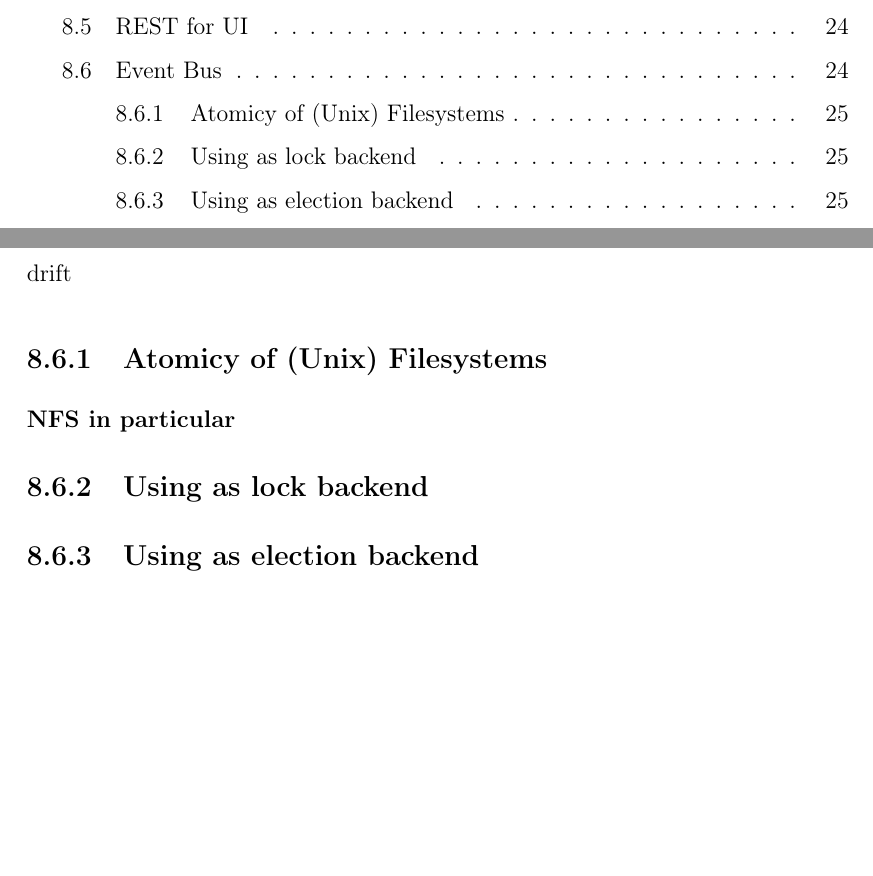
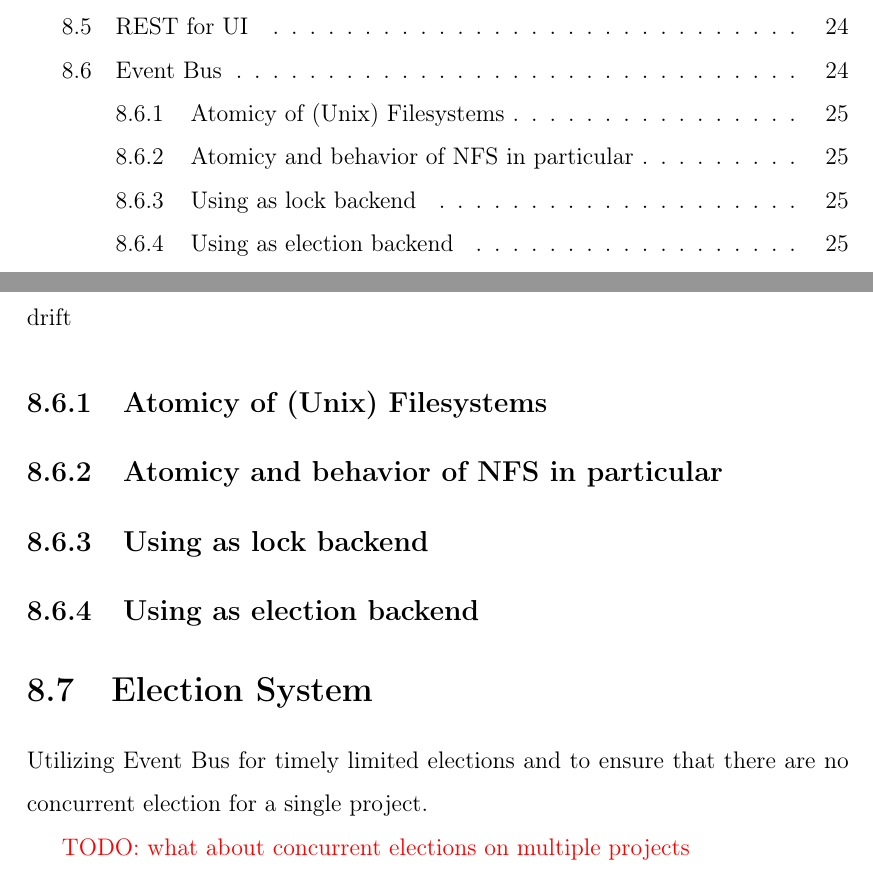
Before and after one commit to kellerkindt/master-thesis, a LaTeX thesis (main.tex, which reads chapters/architecture.tex): two parts of pages 5 and 31 of 35, joined at a grey line, cut so that both start at the same text, the shorter picture padded with empty space. Compiled offline with pdfLaTeX.

Commit message:
More drafts

```diff
--- a/chapters/architecture.tex
+++ b/chapters/architecture.tex
@@ -40,8 +40,16 @@ unspoken requirement: all nodes share the same clock - or one with very little d
 
 \subsection{Atomicy of (Unix) Filesystems}
 
-\subsubsection{NFS in particular}
+\subsection{Atomicy and behavior of NFS in particular}
 
 \subsection{Using as lock backend}
 
 \subsection{Using as election backend}
+
+
+
+\section{Election System}
+
+Utilizing Event Bus for timely limited elections and to ensure that there are no concurrent election for a single project.
+
+\todo{what about concurrent elections on multiple projects}
```
Also changed, not shown: main.pdf.
